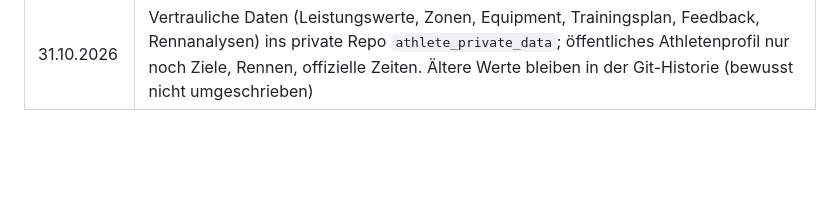
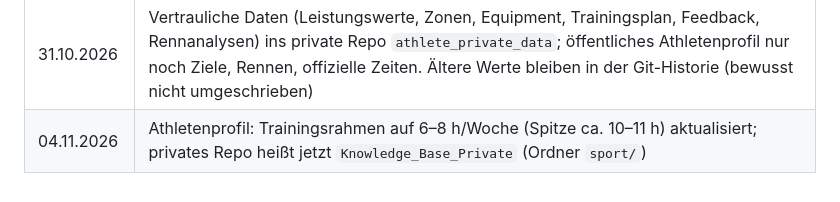
Before and after one commit to Cpt-Backfisch/Athlete_Coach_2.0, a Markdown page: docs/STATUS.md, the part around the change. Drawn GitHub-style; blank space fills up the shorter version.

```diff
--- a/docs/STATUS.md
+++ b/docs/STATUS.md
@@ -83,3 +83,4 @@
 | 25.10.2026 | Frankfurt Marathon: offizielle Zeit 3:35:35 (Screenshot Ergebnis-App) in `races.json` und Athletenprofil; ersetzt den vorläufigen Uhr-Wert 3:35:34 |
 | 25.10.2026 | Tab „FFM-Marathon-Plan“ ganz entfernt statt zur Ergebnis-Ansicht umgebaut (Sebastian); Daten-Dateien gelöscht, Karten-Farben aus dem Design entfernt |
 | 31.10.2026 | Vertrauliche Daten (Leistungswerte, Zonen, Equipment, Trainingsplan, Feedback, Rennanalysen) ins private Repo `athlete_private_data`; öffentliches Athletenprofil nur noch Ziele, Rennen, offizielle Zeiten. Ältere Werte bleiben in der Git-Historie (bewusst nicht umgeschrieben) |
+| 04.11.2026 | Athletenprofil: Trainingsrahmen auf 6–8 h/Woche (Spitze ca. 10–11 h) aktualisiert; privates Repo heißt jetzt `Knowledge_Base_Private` (Ordner `sport/`) |
```
Also changed, not shown: docs/ATHLETENPROFIL.md (+3 -3 lines).
